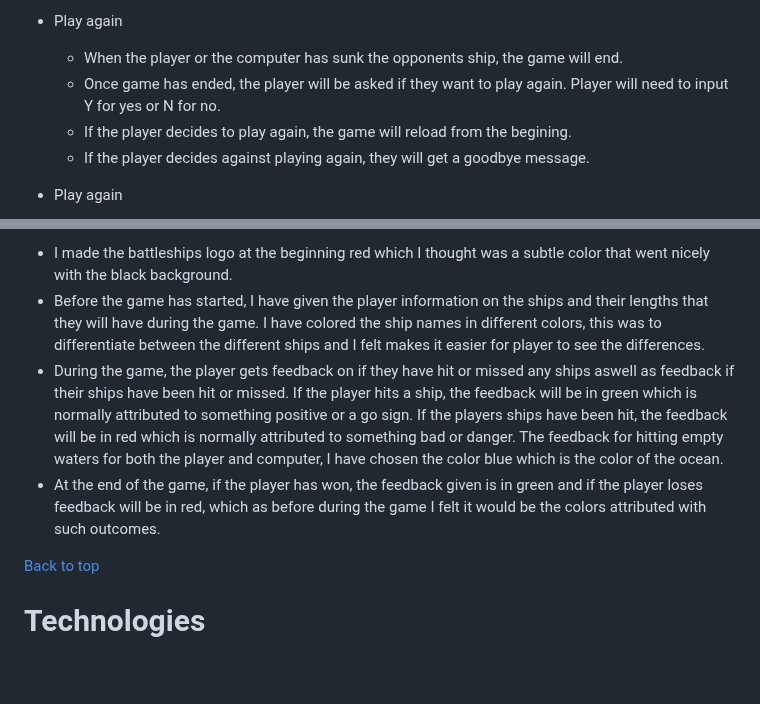
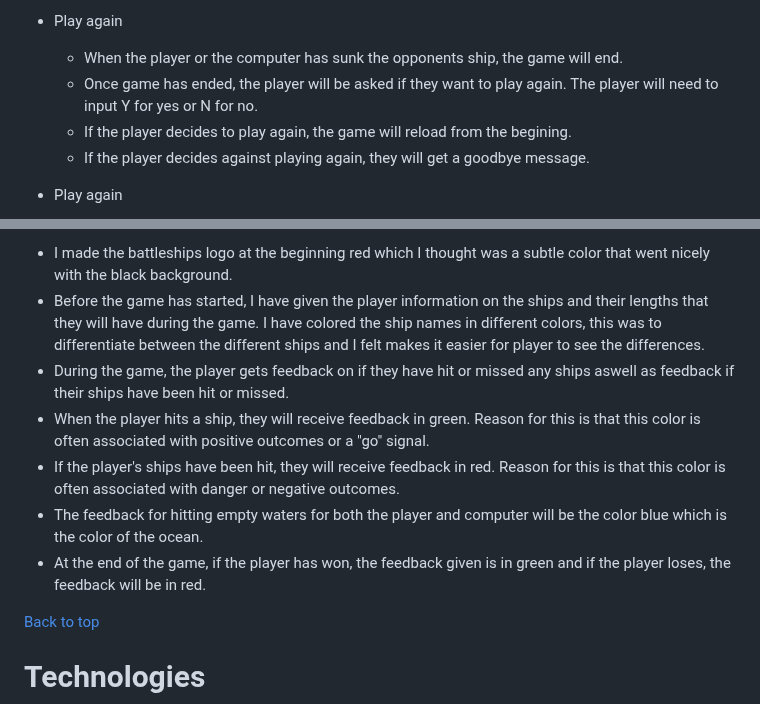
Before and after one commit to Mushbt/battleships-pp3, a Markdown page: README.md, 2 parts joined by grey strips. Drawn GitHub-style; blank space fills up the shorter version.

Commit message:
Edit the design section on the readme

```diff
--- a/README.md
+++ b/README.md
@@ -140,7 +140,7 @@ Players and the computer will have 5 ships each which consists of the following:
 
 - Play again
   - When the player or the computer has sunk the opponents ship, the game will end.
-  - Once game has ended, the player will be asked if they want to play again. Player will need to input Y for yes or N for no.
+  - Once game has ended, the player will be asked if they want to play again. The player will need to input Y for yes or N for no.
   - If the player decides to play again, the game will reload from the begining.
   - If the player decides against playing again, they will get a goodbye message.
 
@@ -170,8 +170,11 @@ seeing as it was going to be a game on a terminal which normally consists of a s
 UX for the player.
 - I made the battleships logo at the beginning red which I thought was a subtle color that went nicely with the black background.
 - Before the game has started, I have given the player information on the ships and their lengths that they will have during the game. I have colored the ship names in different colors, this was to differentiate between the different ships and I felt makes it easier for player to see the differences.
-- During the game, the player gets feedback on if they have hit or missed any ships aswell as feedback if their ships have been hit or missed. If the player hits a ship, the feedback will be in green which is normally attributed to something positive or a go sign. If the players ships have been hit, the feedback will be in red which is normally attributed to something bad or danger. The feedback for hitting empty waters for both the player and computer, I have chosen the color blue which is the color of the ocean.
-- At the end of the game, if the player has won, the feedback given is in green and if the player loses feedback will be in red, which as before during the game I felt it would be the colors attributed with such outcomes.
+- During the game, the player gets feedback on if they have hit or missed any ships aswell as feedback if their ships have been hit or missed.
+- When the player hits a ship, they will receive feedback in green. Reason for this is that this color is often associated with positive outcomes or a "go" signal.
+- If the player's ships have been hit, they will receive feedback in red. Reason for this is that this color is often associated with danger or negative outcomes.
+- The feedback for hitting empty waters for both the player and computer will be the color blue which is the color of the ocean.
+- At the end of the game, if the player has won, the feedback given is in green and if the player loses, the feedback will be in red.
 
 [Back to top](<#Table of Contents>)
 
```
